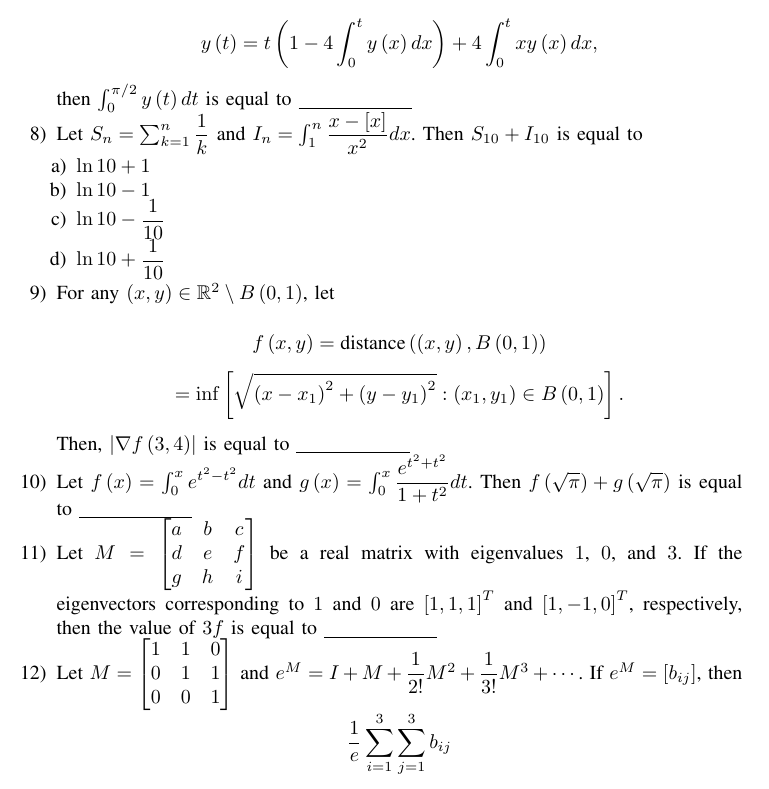
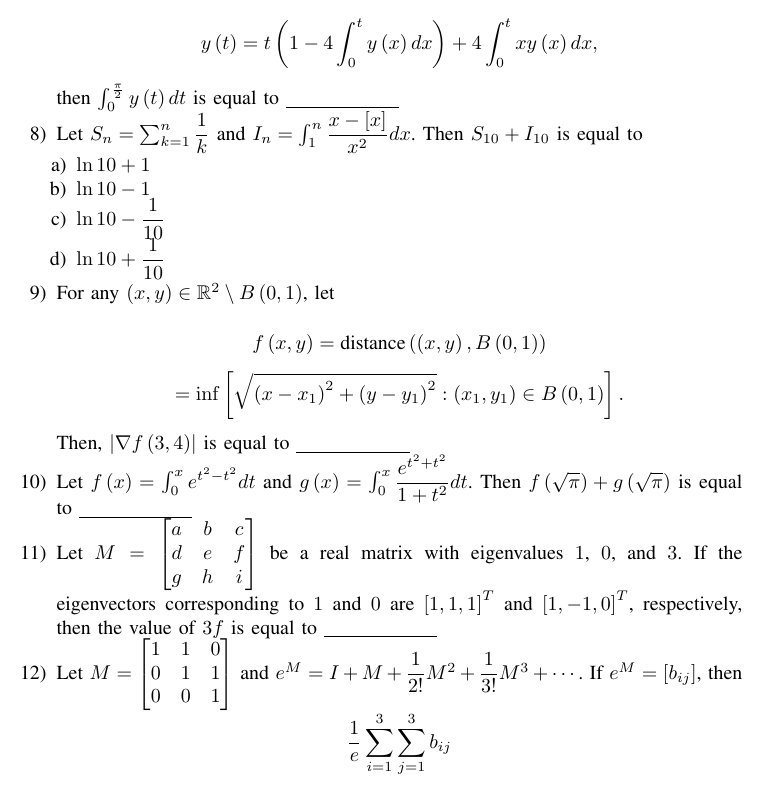
Before and after one commit to Tejaii/assignments, a LaTeX problem sheet (assignment19/up.tex): part of page 2 of 3, cut so that both start at the same text. Compiled offline with pdfLaTeX.

Commit message:
Update up.tex

```diff
--- a/assignment19/up.tex
+++ b/assignment19/up.tex
@@ -76,7 +76,7 @@
 
     $$y\brak{t} = t\brak{1 - 4\int_{0}^{t}y\brak{x}dx} + 4\int_{0}^{t}x y\brak{x}dx,$$
 
-    then $\int_{0}^{\pi/2} y\brak{t} dt$ is equal to \underline{\hspace{2cm}}
+    then $\int_{0}^\frac{\pi}{2} y\brak{t} dt$ is equal to \underline{\hspace{2cm}}
 
 \item Let $S_n = \sum_{k=1}^{n} \dfrac{1}{k}$ and $I_n = \int_{1}^{n} \dfrac{x - \sbrak{x}}{x^2} dx$. Then $S_{10} + I_{10}$ is equal to
 
```
